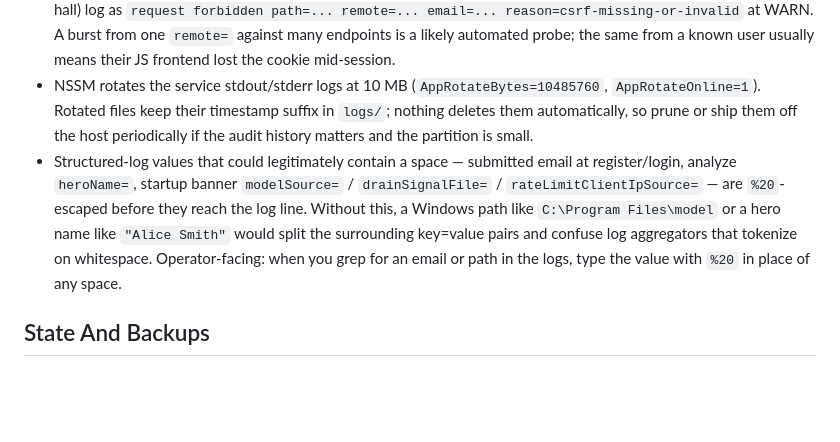
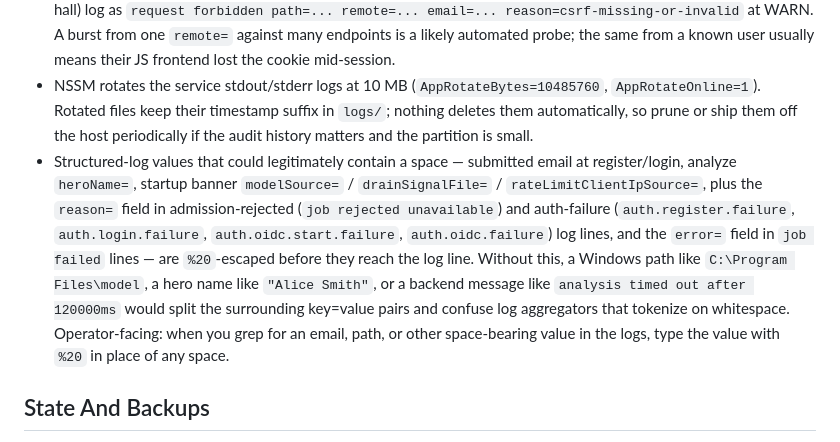
Before and after one commit to albadenn-ops/sicfun, a Markdown page: docs/HAND_HISTORY_WEB_DEPLOYMENT.md, the part around the change. Rendered like a GitHub page; blank space fills up the shorter version.

Commit message:
docs(deploy): extend the %20-escape inventory to cover the reason= and error= fields added in 947f7aa / 937d63f / 305610e / 7ce464e
The 'structured-log values that could legitimately contain a space'
list was assembled before the recent log-shape sweep landed. It
named submitted-email + heroName + the startup-banner trio, but the
sweep added %20-escape to seven more sites:

  - 'job rejected unavailable ... reason=' (analyze + hall, pre-
    submit and post-RejectedExecutionException catch -- four sites)
  - 'job failed ... error=' (analyze + hall final-state logs -- two
    sites)
  - 'auth.register.failure ... reason=', 'auth.login.failure ...
    reason=' (registerLocal/loginLocal validation messages)
  - 'auth.oidc.start.failure ... reason=' ("unknown OIDC provider
    '<id>'")
  - 'auth.oidc.failure ... reason=' (finishOidc Left values including
    "OIDC login state expired or is invalid", Google-userinfo errors,
    upsertOidcIdentity collisions)
  - 'auth.oidc.failure ... reason=provider-error:<error>' (the
    provider-supplied OIDC ?error= callback param, capped + escaped)

Spell out the new categories in the same inventory bullet so an
operator who finds %20 in any audit-log field knows it's a deliberate
encoding (not a curl misadventure) and knows to type %20 in place of
any space when grepping.

Co-Authored-By: Claude Opus 4.7 (1M context) <noreply@anthropic.com>

```diff
--- a/docs/HAND_HISTORY_WEB_DEPLOYMENT.md
+++ b/docs/HAND_HISTORY_WEB_DEPLOYMENT.md
@@ -200,7 +200,7 @@ If drain/stop times out, `bin/drain-stop-hand-history-web-service.ps1` now repor
 - Unauthenticated requests against protected paths log as `request unauthorized path=... remote=... reason=...` at WARN.
 - CSRF-failed state-changing requests (POST/DELETE on auth/logout, auth/profile, analyze-hand-history, playing-hall) log as `request forbidden path=... remote=... email=... reason=csrf-missing-or-invalid` at WARN. A burst from one `remote=` against many endpoints is a likely automated probe; the same from a known user usually means their JS frontend lost the cookie mid-session.
 - NSSM rotates the service stdout/stderr logs at 10 MB (`AppRotateBytes=10485760`, `AppRotateOnline=1`). Rotated files keep their timestamp suffix in `logs/`; nothing deletes them automatically, so prune or ship them off the host periodically if the audit history matters and the partition is small.
-- Structured-log values that could legitimately contain a space — submitted email at register/login, analyze `heroName=`, startup banner `modelSource=` / `drainSignalFile=` / `rateLimitClientIpSource=` — are `%20`-escaped before they reach the log line. Without this, a Windows path like `C:\Program Files\model` or a hero name like `"Alice Smith"` would split the surrounding key=value pairs and confuse log aggregators that tokenize on whitespace. Operator-facing: when you grep for an email or path in the logs, type the value with `%20` in place of any space.
+- Structured-log values that could legitimately contain a space — submitted email at register/login, analyze `heroName=`, startup banner `modelSource=` / `drainSignalFile=` / `rateLimitClientIpSource=`, plus the `reason=` field in admission-rejected (`job rejected unavailable`) and auth-failure (`auth.register.failure`, `auth.login.failure`, `auth.oidc.start.failure`, `auth.oidc.failure`) log lines, and the `error=` field in `job failed` lines — are `%20`-escaped before they reach the log line. Without this, a Windows path like `C:\Program Files\model`, a hero name like `"Alice Smith"`, or a backend message like `analysis timed out after 120000ms` would split the surrounding key=value pairs and confuse log aggregators that tokenize on whitespace. Operator-facing: when you grep for an email, path, or other space-bearing value in the logs, type the value with `%20` in place of any space.
 
 ## State And Backups
 
```
